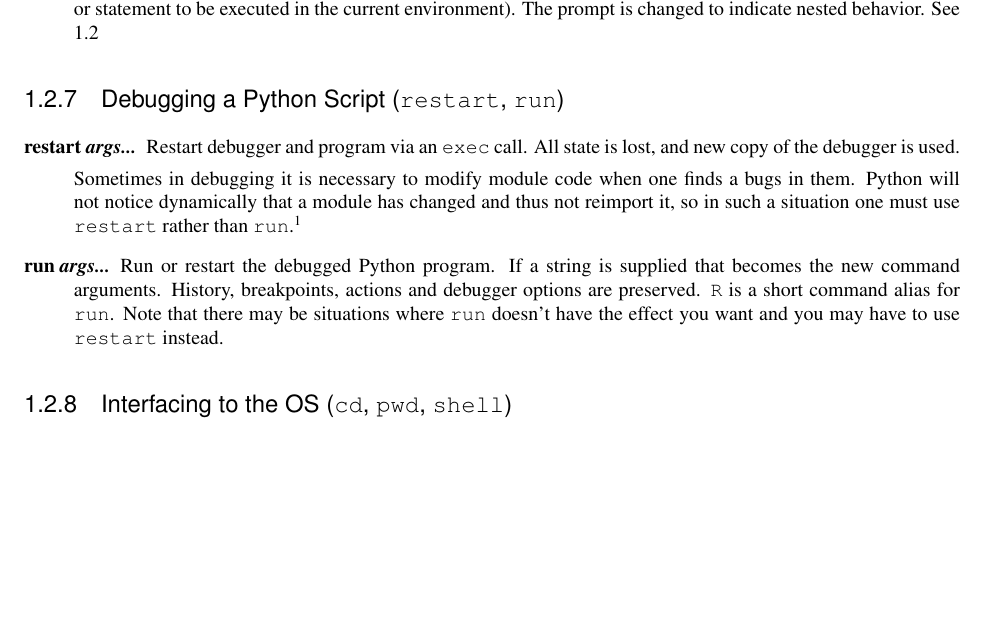
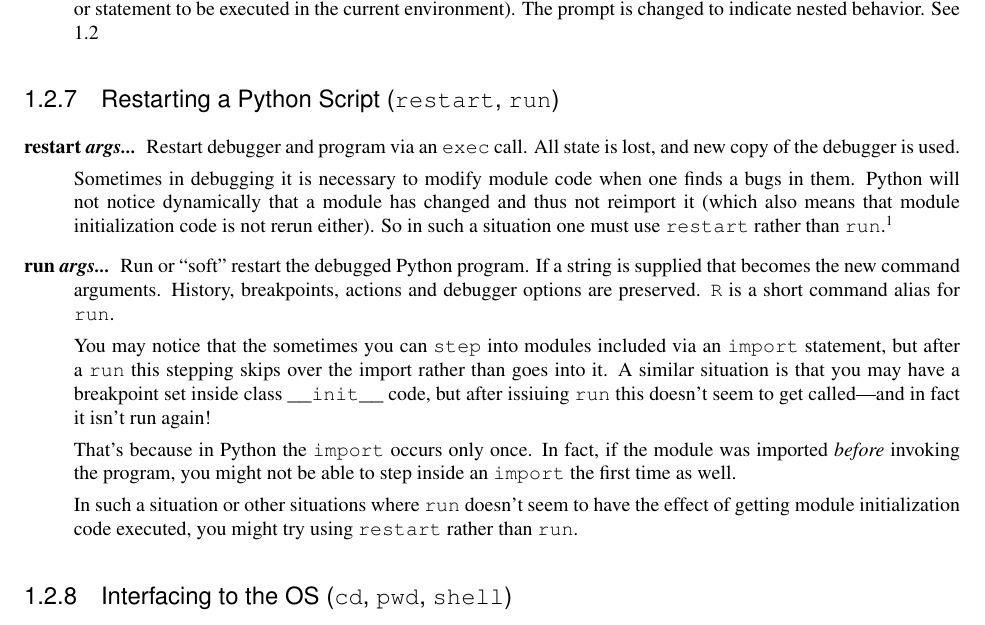
Before and after one commit to Trepan-Debuggers/pydb, a LaTeX thesis (Doc/lib/lib.tex, which reads Doc/lib/libpydb.tex): part of page 15 of 21, cut so that both start at the same text, the shorter picture padded with empty space. Compiled offline with pdfLaTeX; a LaTeX package or settings file that is missing is left out.

Commit message:
More on restart vs run.

```diff
--- a/Doc/lib/libpydb.tex
+++ b/Doc/lib/libpydb.tex
@@ -828,7 +828,7 @@ environment). The prompt is changed to indicate nested behavior. See
 
 \end{description}
 
-\subsection{Debugging a Python Script ({\tt restart}, {\tt run})\label{subsection-restart}}
+\subsection{Restarting a Python Script ({\tt restart}, {\tt run})\label{subsection-restart}}
 
 \begin{description}
 
@@ -839,19 +839,34 @@ is lost, and new copy of the debugger is used.
 
 Sometimes in debugging it is necessary to modify module code when one
 finds a bugs in them. Python will not notice dynamically that a module
-has changed and thus not reimport it, so in such a situation one must
-use \code{restart} rather than \code{run}.\footnote{It may be possible to
-unimport by removing a the module from a namespace, but if there
-are shared dynamically loaded objects those don't get unloaded.}
+has changed and thus not reimport it (which also means that module
+initialization code is not rerun either). So in such a situation one
+must use \code{restart} rather than \code{run}.\footnote{It may be
+possible to unimport by removing a the module from a namespace, but if
+there are shared dynamically loaded objects those don't get unloaded.}
 
 \item[run \var{args...}]
 
-Run or restart the debugged Python program. If a string is supplied
-that becomes the new command arguments.  History, breakpoints, actions
-and debugger options are preserved.  \code{R} is a short command alias
-for \code{run}. Note that there may be situations where \code{run} doesn't
-have the effect you want and you may have to use \code{restart}
-instead.
+Run or ``soft'' restart the debugged Python program. If a string is
+supplied that becomes the new command arguments.  History,
+breakpoints, actions and debugger options are preserved.  \code{R} is
+a short command alias for \code{run}.
+
+You may notice that the sometimes you can \code{step} into modules
+included via an \code{import} statement, but after a \code{run} this
+stepping skips over the import rather than goes into it. A similar
+situation is that you may have a breakpoint set inside class
+\code{__init__} code, but after issiuing \code{run} this doesn't seem
+to get called---and in fact it isn't run again!
+
+That's because in Python the \code{import} occurs only once. In fact,
+if the module was imported \emph{before\/} invoking the program, you
+might not be able to step inside an \code{import} the first time as
+well.
+
+In such a situation or other situations where \code{run} doesn't seem
+to have the effect of getting module initialization code executed,
+you might try using \code{restart} rather than \code{run}.
 
 \end{description}
 
```
Also changed, not shown: Doc/lib/libpydb.tex (2 more changed lines).
